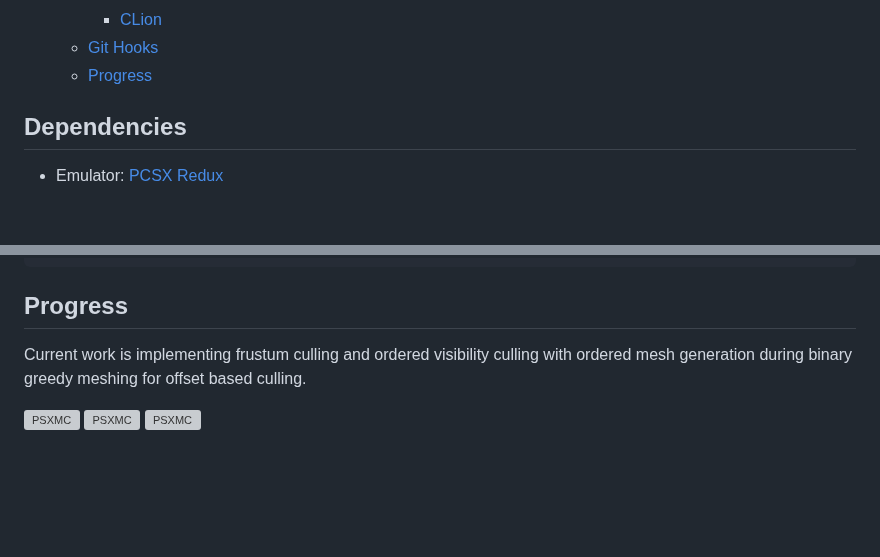
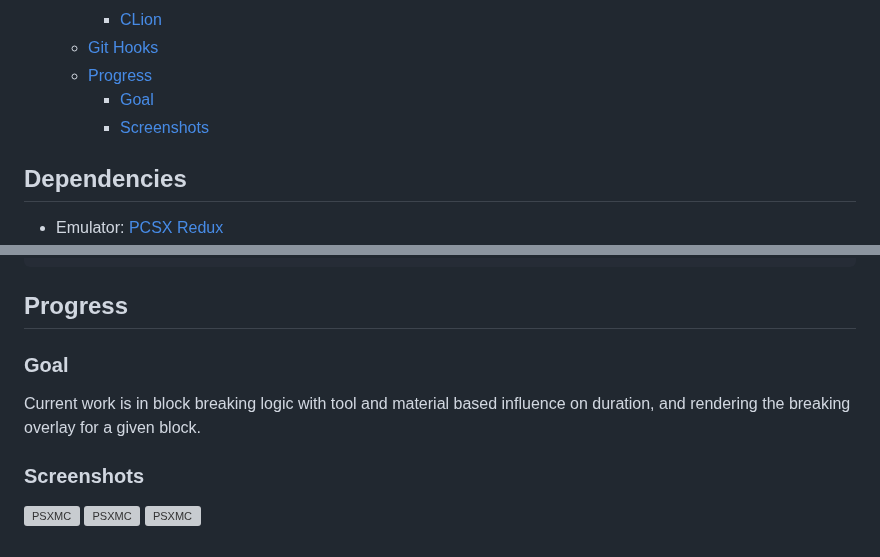
Before and after one commit to EngineersBox/PSX-Minecraft, a Markdown page: README.md, 2 parts joined by grey strips. Rendered like a GitHub page; blank space fills up the shorter version; grey boxes are pictures that could not be loaded.

Commit message:
Updated README to reflect current goal in breaking logic and overlays

```diff
--- a/README.md
+++ b/README.md
@@ -13,6 +13,8 @@ Remake of Minecraft for PS1 with PSn00bSDK
     * [CLion](#clion)
   * [Git Hooks](#git-hooks)
   * [Progress](#progress)
+    * [Goal](#goal)
+    * [Screenshots](#screenshots)
 <!-- TOC -->
 
 ## Dependencies
@@ -132,8 +134,15 @@ You can of course also just run these manually if you'd like to instead:
 
 ## Progress
 
-Current work is implementing frustum culling and ordered visibility culling with ordered mesh
-generation during binary greedy meshing for offset based culling.
+### Goal
+
+<!-- Current work is implementing frustum culling and ordered visibility culling with ordered mesh -->
+<!-- generation during binary greedy meshing for offset based culling. -->
+
+Current work is in block breaking logic with tool and material based influence on duration, and
+rendering the breaking overlay for a given block.
+
+### Screenshots
 
 ![PSXMC](./docs/PSXMC.png)
 ![PSXMC](./docs/PSXMC-1.png)
```
